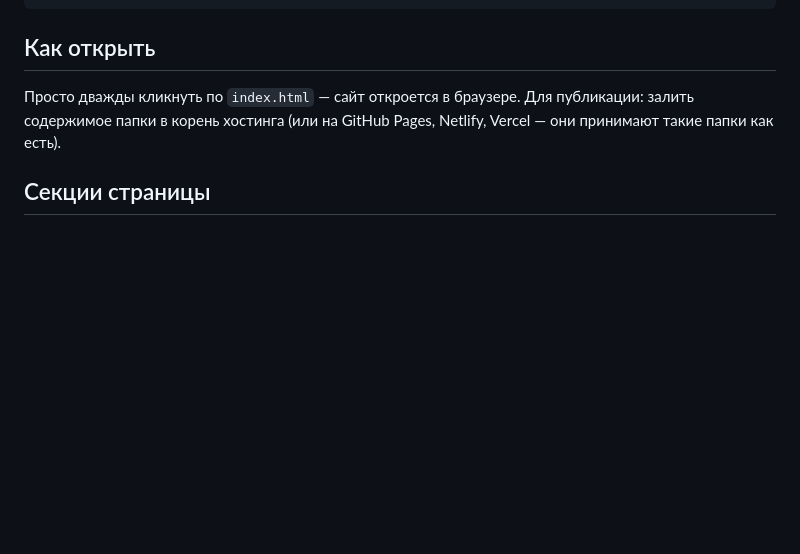
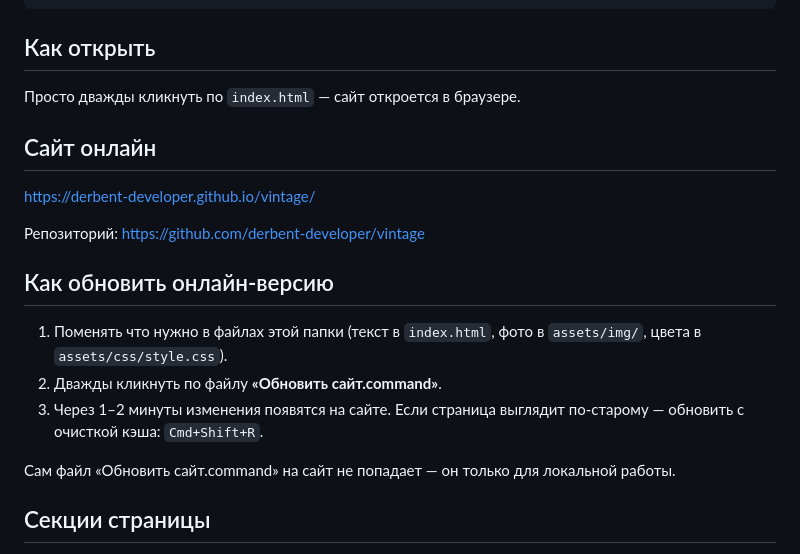
Before and after one commit to derbent-developer/vintage, a Markdown page: README.md, the part around the change. Rendered like a GitHub page; blank space fills up the shorter version.

Commit message:
README: ссылка на сайт и инструкция по обновлению
Co-Authored-By: Claude Opus 5 <noreply@anthropic.com>

```diff
--- a/README.md
+++ b/README.md
@@ -18,8 +18,22 @@ vintage/
 ## Как открыть
 
 Просто дважды кликнуть по `index.html` — сайт откроется в браузере.
-Для публикации: залить содержимое папки в корень хостинга (или на GitHub Pages,
-Netlify, Vercel — они принимают такие папки как есть).
+
+## Сайт онлайн
+
+https://derbent-developer.github.io/vintage/
+
+Репозиторий: https://github.com/derbent-developer/vintage
+
+## Как обновить онлайн-версию
+
+1. Поменять что нужно в файлах этой папки (текст в `index.html`,
+   фото в `assets/img/`, цвета в `assets/css/style.css`).
+2. Дважды кликнуть по файлу **«Обновить сайт.command»**.
+3. Через 1–2 минуты изменения появятся на сайте.
+   Если страница выглядит по-старому — обновить с очисткой кэша: `Cmd+Shift+R`.
+
+Сам файл «Обновить сайт.command» на сайт не попадает — он только для локальной работы.
 
 ## Секции страницы
 
```
